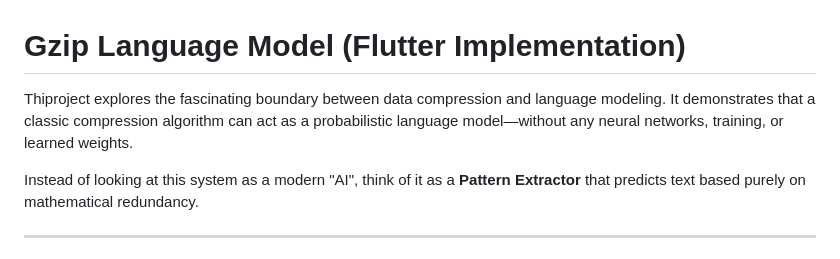
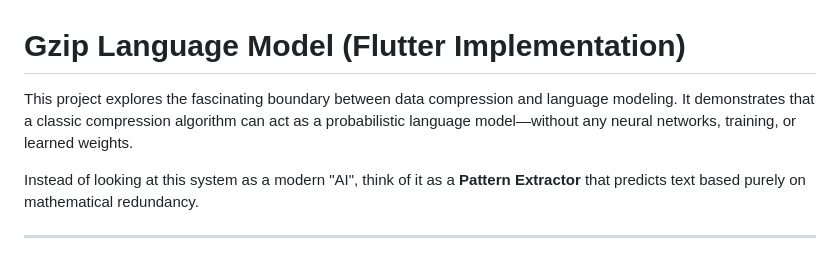
Before and after one commit to developerashkan/gzip_chat, a Markdown page: README.md, the part around the change. Rendered like a GitHub page.

```diff
--- a/README.md
+++ b/README.md
@@ -1,6 +1,6 @@
 # Gzip Language Model (Flutter Implementation)
 
-Thiproject explores the fascinating boundary between data compression and language modeling. It demonstrates that a classic compression algorithm can act as a probabilistic language model—without any neural networks, training, or learned weights.
+This project explores the fascinating boundary between data compression and language modeling. It demonstrates that a classic compression algorithm can act as a probabilistic language model—without any neural networks, training, or learned weights.
 
 Instead of looking at this system as a modern "AI", think of it as a **Pattern Extractor** that predicts text based purely on mathematical redundancy.
 
```
